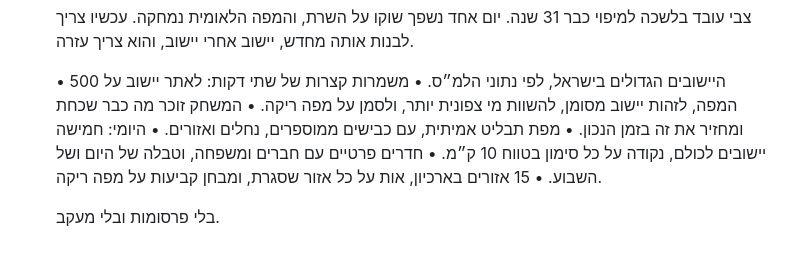
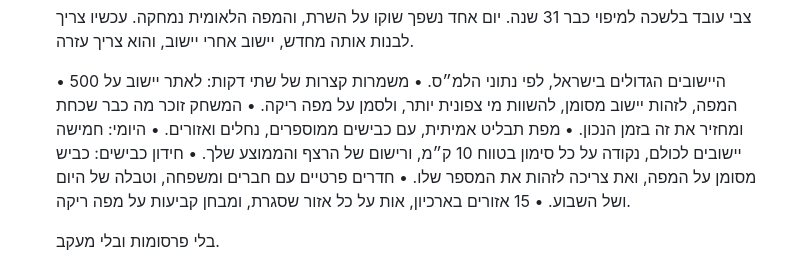
Before and after one commit to WaveFunc12/lishka, a Markdown page: docs/app-store.md, the part around the change. Drawn GitHub-style.

```diff
--- a/docs/app-store.md
+++ b/docs/app-store.md
@@ -22,7 +22,8 @@ available in Israel only.
     ולסמן על מפה ריקה.
   • המשחק זוכר מה כבר שכחת ומחזיר את זה בזמן הנכון.
   • מפת תבליט אמיתית, עם כבישים ממוספרים, נחלים ואזורים.
-  • היומי: חמישה יישובים לכולם, נקודה על כל סימון בטווח 10 ק״מ.
+  • היומי: חמישה יישובים לכולם, נקודה על כל סימון בטווח 10 ק״מ, ורישום של הרצף והממוצע שלך.
+  • חידון כבישים: כביש מסומן על המפה, ואת צריכה לזהות את המספר שלו.
   • חדרים פרטיים עם חברים ומשפחה, וטבלה של היום ושל השבוע.
   • 15 אזורים בארכיון, אות על כל אזור שסגרת, ומבחן קביעות על מפה ריקה.
 
```
Also changed, not shown: README.md (+1 -1 lines).
